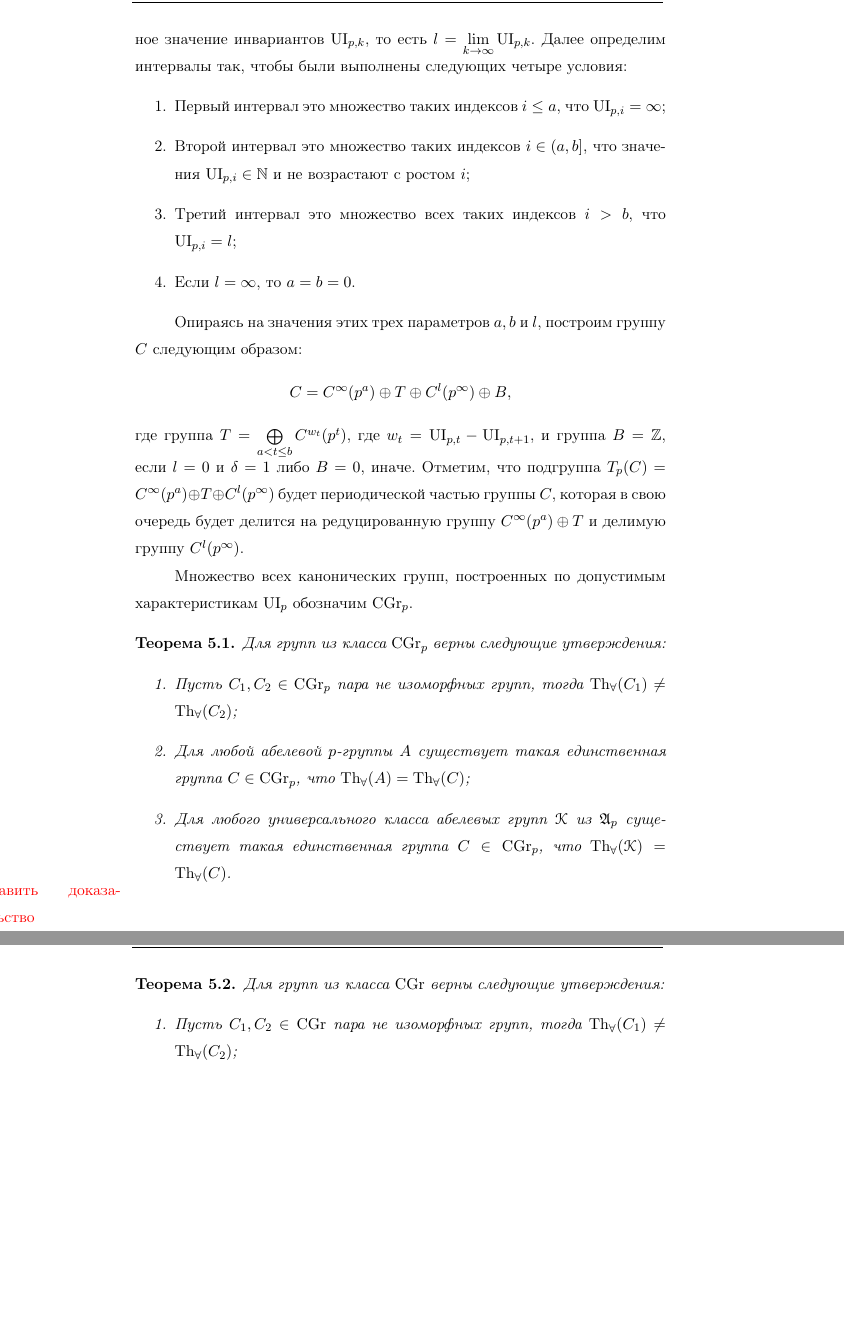
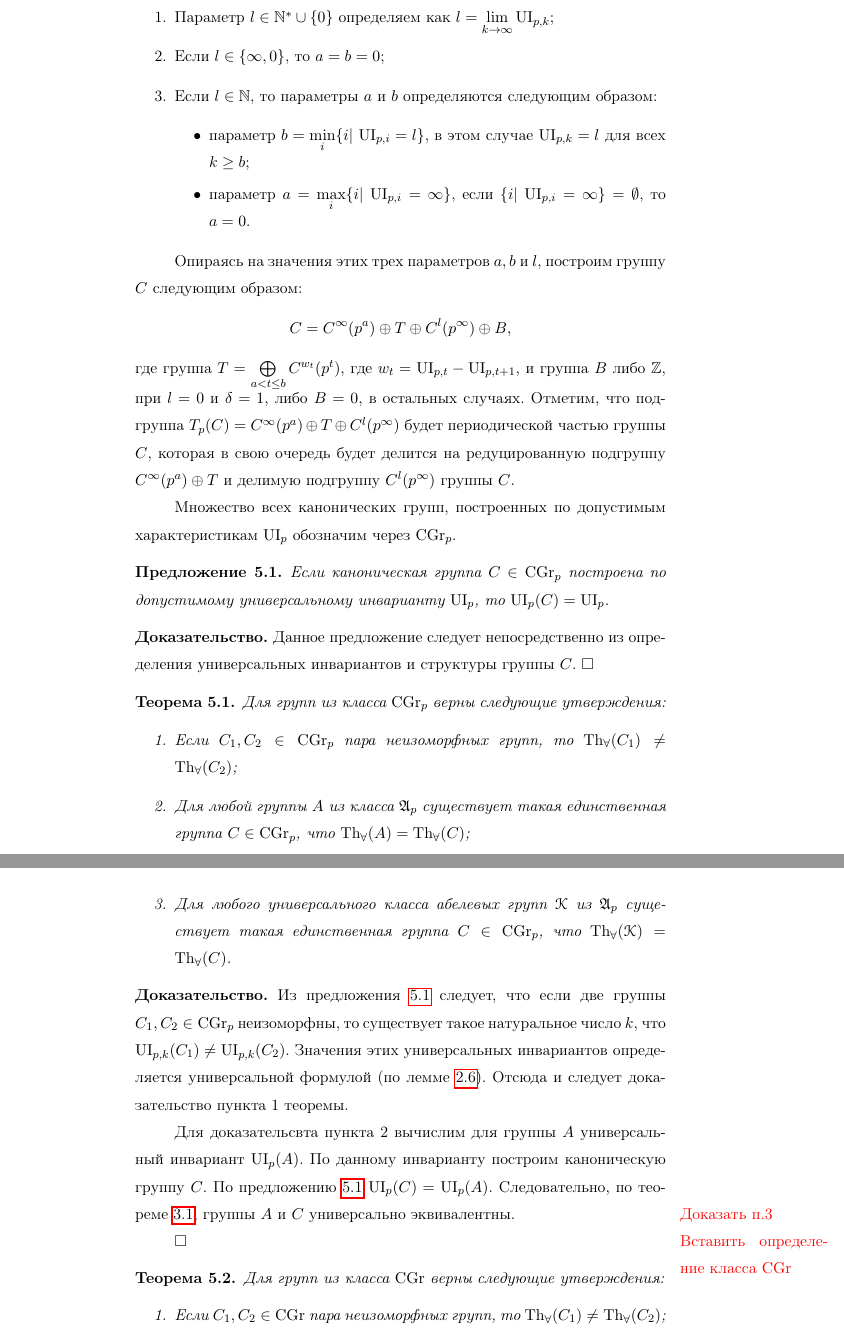
Before and after one commit to ZhevanyjKrot/paper.2015.01.UniversalClasses, a LaTeX document (paperUniversalClasses.tex): two parts of pages 14 and 15 of 19, joined at a grey line, cut at the place of the change, the shorter picture padded with empty space. Compiled offline with pdfLaTeX.

Commit message:
[*] Правка параграфа канонические группы.

```diff
--- a/paperUniversalClasses.tex
+++ b/paperUniversalClasses.tex
@@ -422,36 +422,50 @@ $$\ui(\K) = (\ui_0(\K), \ui_2(\K), \ui_3(\K), \ldots, \ui_{p_i}(\K), \ldots ),$$
 $$\ui_p = (\delta, \ui_{p,1}, \ui_{p,2}, \ldots).$$
 Напомним, что инвариант называется допустимым, если $\delta \in \{0,1\}$, $\ui_{p,k} \in \N^* = \N \cup \{\infty\}$ и для любого $k$ выполнено $\ui_{p,k} \geq \ui_{p, k+1}$.
 
-По допустимому инварианту $\ui_p$ построим каноническую группу $C$ из класса $\A_p$. Для этого, последовательность значений инварианта $\ui_{p,k}$ разделим на следующих три непересекающихся интервала (любой из интервалов может быть и пустым). Числа $a$ и $b \in \N \cup \{0\}$ будут обозначать границы данных интервалов, а число $l \in \N^*$ будет обозначать предельное значение инвариантов $\ui_{p,k}$, то есть $l = \lim\limits_{k \rightarrow \infty} \ui_{p,k}$. Далее определим интервалы так, чтобы были выполнены следующих четыре условия:
+По допустимому инварианту $\ui_p$ построим каноническую группу $C$ из класса $\A_p$. Для этого, последовательность значений инварианта $\ui_{p,k}$ разделим на следующих три непересекающихся интервала (некоторые из интервалов могут быть пустым). Это разделение будет определять три числа: $a$, $b \in \N \cup \{0\}$ и $l \in \N^* \cup \{0\}$. Введем эти параметры следующим определением:
 \begin{enumerate}
-\item Первый интервал это множество таких индексов $i \leq a$, что $\ui_{p,i} = \infty$;
-\item Второй интервал это множество таких индексов $i \in (a, b]$, что значения $\ui_{p,i} \in \N$ и не возрастают с ростом $i$;
-\item Третий интервал это множество всех таких индексов $i > b$, что $\ui_{p,i} = l$;
-\item Если $l = \infty$, то $a = b = 0$.
+\item Параметр $l \in \N^* \cup \{0\}$ определяем как $l = \lim\limits_{k \rightarrow \infty} \ui_{p,k}$;
+\item Если $l \in \{\infty, 0\}$, то $a = b = 0$;
+\item Если $l \in \N$, то параметры $a$ и $b$ определяются следующим образом:
+\begin{itemize}
+\item параметр $b = \min\limits_{i} \{ i | \ \ui_{p,i} = l\}$, в этом случае $\ui_{p,k} = l$ для всех $k \geq b$;
+\item параметр $a = \max\limits_{i} \{i | \ \ui_{p,i} = \infty\}$, если $\{i | \ \ui_{p,i} = \infty\} = \emptyset$, то $a = 0$.
+\end{itemize}
 \end{enumerate}
 
 Опираясь на значения этих трех параметров $a, b$ и $l$, построим группу $C$ следующим образом:
 $$C = C^\infty(p^a) \oplus T \oplus C^l(p^\infty) \oplus B ,$$
-где группа $T = \bigoplus\limits_{ a < t \leq b} C^{w_t}(p^t)$, где $w_t = \ui_{p,t} - \ui_{p,t+1}$, и группа $B = \Z$, если $l = 0$ и $\delta = 1$ либо $B = 0$, иначе. Отметим, что подгруппа $T_p(C) = C^\infty(p^a) \oplus T \oplus C^l(p^\infty)$ будет периодической частью группы $C$, которая в свою очередь будет делится на редуцированную группу $C^\infty(p^a) \oplus T$ и делимую группу $C^l(p^\infty)$.
+где группа $T = \bigoplus\limits_{ a < t \leq b} C^{w_t}(p^t)$, где $w_t = \ui_{p,t} - \ui_{p,t+1}$, и группа $B$ либо $\Z$, при $l = 0$ и $\delta = 1$, либо $B = 0$, в остальных случаях. Отметим, что подгруппа $T_p(C) = C^\infty(p^a) \oplus T \oplus C^l(p^\infty)$ будет периодической частью группы $C$, которая в свою очередь будет делится на редуцированную подгруппу $C^\infty(p^a) \oplus T$ и делимую подгруппу $C^l(p^\infty)$ группы $C$.
 
-Множество всех канонических групп, построенных по допустимым характеристикам $\ui_p$ обозначим $\CG_p$.
+Множество всех канонических групп, построенных по допустимым характеристикам $\ui_p$ обозначим через $\CG_p$.
+
+\begin{proposition}\label{prop:UnivEnvForCannonicalGroup}
+Если каноническая группа $C \in \CG_p$ построена по допустимому универсальному инварианту $\ui_p$, то $\ui_p(C) = \ui_p$.
+\end{proposition}
+\proof Данное предложение следует непосредственно из определения универсальных инвариантов и структуры группы $C$. $\square$
 
 \begin{theorem}
 Для групп из класса $\CG_p$ верны следующие утверждения:
 \begin{enumerate}
-\item Пусть $C_1, C_2 \in \CG_p$ пара не изоморфных групп, тогда $\Tha(C_1) \neq \Tha(C_2)$;
-\item Для любой абелевой $p$-группы $A$ существует такая единственная группа $C \in \CG_p$, что $\Tha(A) = \Tha(C)$;
+\item Если $C_1, C_2 \in \CG_p$ пара неизоморфных групп, то $\Tha(C_1) \neq \Tha(C_2)$;
+\item Для любой группы $A$ из класса $\A_p$ существует такая единственная группа $C \in \CG_p$, что $\Tha(A) = \Tha(C)$;
 \item Для любого универсального класса абелевых групп $\K$ из $\A_p$ существует такая единственная группа $C \in \CG_p$, что $\Tha(\K) = \Tha(C)$.
 \end{enumerate}
 \end{theorem}
-\note{Вставить доказательство}
+\proof Из предложения \ref{prop:UnivEnvForCannonicalGroup} следует, что если две группы $C_1, C_2 \in \CG_p$ неизоморфны, то существует такое натуральное число $k$, что $\ui_{p,k}(C_1) \neq \ui_{p,k}(C_2)$. Значения этих универсальных инвариантов определяется универсальной формулой (по лемме \ref{lemma:gamma}). Отсюда и следует доказательство пункта 1 теоремы.
 
+Для доказательсвта пункта 2 вычислим для группы $A$ универсальный инвариант $\ui_p(A)$. По данному инварианту построим каноническую группу $C$. По предложению \ref{prop:UnivEnvForCannonicalGroup} $\ui_p(C) = \ui_p(A)$. Следовательно, по теореме \ref{th:UnivEquivOfGroups}, группы $A$ и $C$ универсально эквивалентны.
 
+\note{Доказать п.3}
+
+$\square$
+
+\note{Вставить определение класса $\CG$}
 
 \begin{theorem}\label{th:CannonicalGroups}
 Для групп из класса $\CG$ верны следующие утверждения:
 \begin{enumerate}
-\item Пусть $C_1, C_2 \in \CG$ пара не изоморфных групп, тогда $\Tha(C_1) \neq \Tha(C_2)$;
+\item Если $C_1, C_2 \in \CG$ пара неизоморфных групп, то $\Tha(C_1) \neq \Tha(C_2)$;
 \item Для любой абелевой группы $A$ существует такая единственная группа $C \in \CG$, что $\Tha(A) = \Tha(C)$;
 \item Для любого универсального класса абелевых групп $\K$ существует такая единственная группа $C \in \CG$, что $\Tha(\K) = \Tha(C).$
 \end{enumerate}
```
Also changed, not shown: paperUniversalClasses.tex (2 more changed lines).
